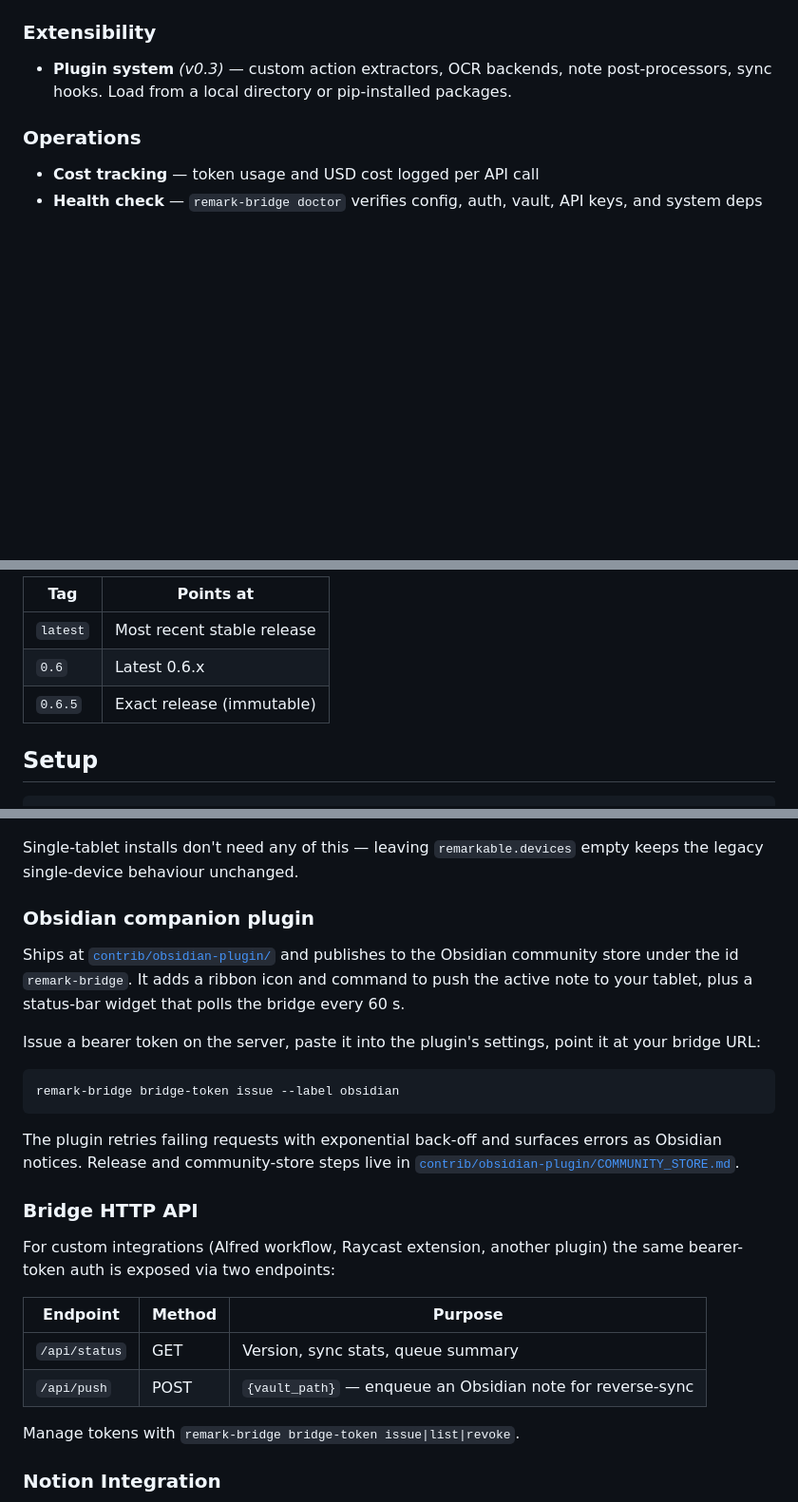
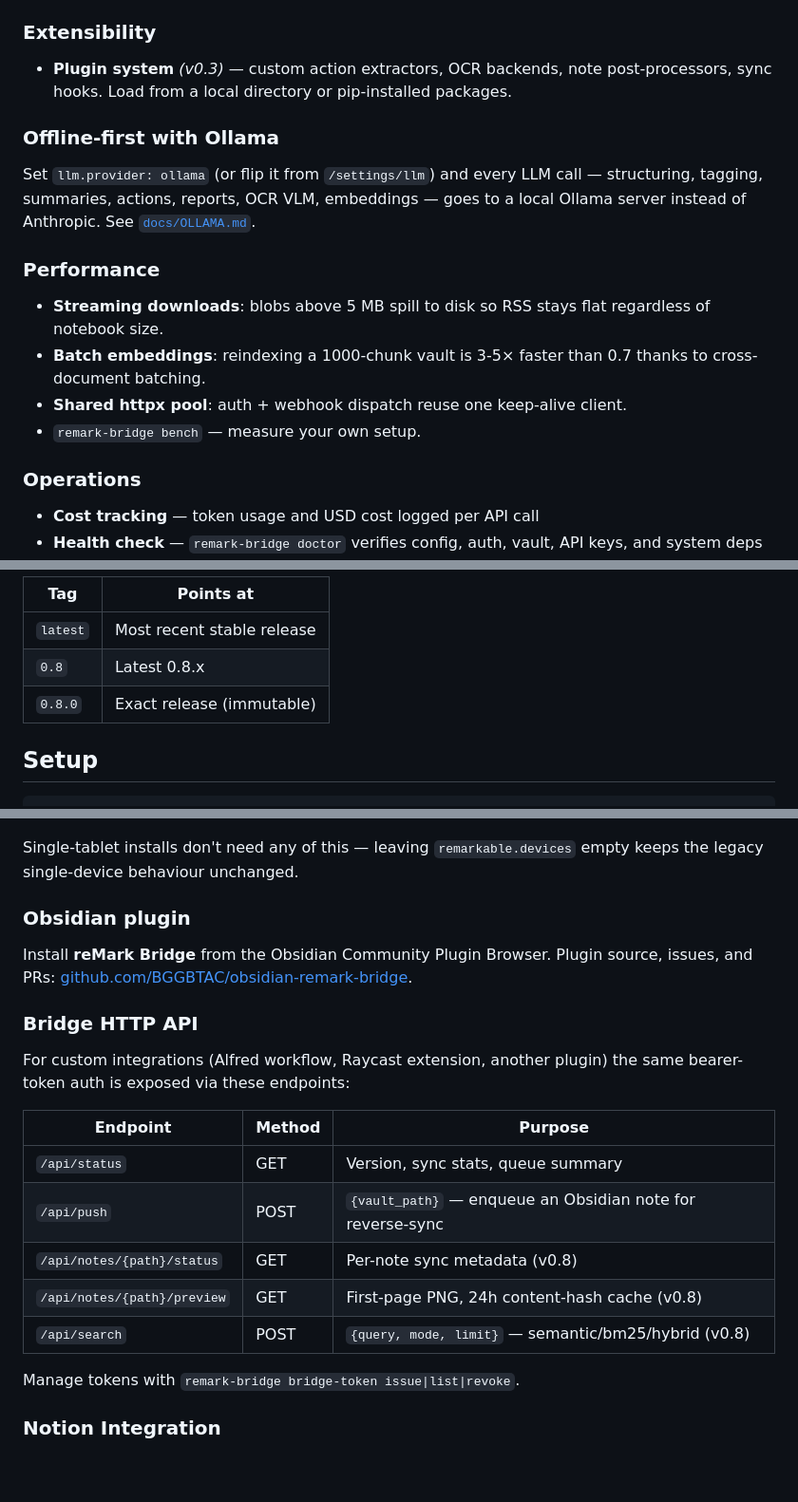
Before and after one commit to BGGBTAC/reMark, a Markdown page: README.md, 3 parts joined by grey strips. Shown at 95% size. Rendered like a GitHub page; blank space fills up the shorter version.

Commit message:
docs: README — Ollama, split plugin repo, performance notes

````diff
--- a/README.md
+++ b/README.md
@@ -58,6 +58,23 @@ Write on your reMarkable. reMark handles the rest — your handwritten notes bec
 
 ### Extensibility
 - **Plugin system** _(v0.3)_ — custom action extractors, OCR backends, note post-processors, sync hooks. Load from a local directory or pip-installed packages.
+
+### Offline-first with Ollama
+
+Set `llm.provider: ollama` (or flip it from `/settings/llm`) and
+every LLM call — structuring, tagging, summaries, actions,
+reports, OCR VLM, embeddings — goes to a local Ollama server
+instead of Anthropic. See [`docs/OLLAMA.md`](docs/OLLAMA.md).
+
+### Performance
+
+- **Streaming downloads**: blobs above 5 MB spill to disk so RSS
+  stays flat regardless of notebook size.
+- **Batch embeddings**: reindexing a 1000-chunk vault is 3-5×
+  faster than 0.7 thanks to cross-document batching.
+- **Shared httpx pool**: auth + webhook dispatch reuse one
+  keep-alive client.
+- `remark-bridge bench` — measure your own setup.
 
 ### Operations
 - **Cost tracking** — token usage and USD cost logged per API call
@@ -225,8 +242,8 @@ so `docker compose ps` flags a degraded deployment.
 | Tag       | Points at                     |
 |-----------|-------------------------------|
 | `latest`  | Most recent stable release    |
-| `0.6`     | Latest 0.6.x                  |
-| `0.6.5`   | Exact release (immutable)     |
+| `0.8`     | Latest 0.8.x                  |
+| `0.8.0`   | Exact release (immutable)     |
 
 ## Setup
 
@@ -424,26 +443,23 @@ remark-bridge device list
 
 Single-tablet installs don't need any of this — leaving `remarkable.devices` empty keeps the legacy single-device behaviour unchanged.
 
-### Obsidian companion plugin
+### Obsidian plugin
 
-Ships at [`contrib/obsidian-plugin/`](contrib/obsidian-plugin/) and publishes to the Obsidian community store under the id `remark-bridge`. It adds a ribbon icon and command to push the active note to your tablet, plus a status-bar widget that polls the bridge every 60 s.
-
-Issue a bearer token on the server, paste it into the plugin's settings, point it at your bridge URL:
-
-```bash
-remark-bridge bridge-token issue --label obsidian
-```
-
-The plugin retries failing requests with exponential back-off and surfaces errors as Obsidian notices. Release and community-store steps live in [`contrib/obsidian-plugin/COMMUNITY_STORE.md`](contrib/obsidian-plugin/COMMUNITY_STORE.md).
+Install **reMark Bridge** from the Obsidian Community Plugin
+Browser. Plugin source, issues, and PRs:
+[github.com/BGGBTAC/obsidian-remark-bridge](https://github.com/BGGBTAC/obsidian-remark-bridge).
 
 ### Bridge HTTP API
 
-For custom integrations (Alfred workflow, Raycast extension, another plugin) the same bearer-token auth is exposed via two endpoints:
+For custom integrations (Alfred workflow, Raycast extension, another plugin) the same bearer-token auth is exposed via these endpoints:
 
-| Endpoint          | Method | Purpose                                             |
-|-------------------|--------|-----------------------------------------------------|
-| `/api/status`     | GET    | Version, sync stats, queue summary                  |
-| `/api/push`       | POST   | `{vault_path}` — enqueue an Obsidian note for reverse-sync |
+| Endpoint                       | Method | Purpose                                             |
+|--------------------------------|--------|-----------------------------------------------------|
+| `/api/status`                  | GET    | Version, sync stats, queue summary                  |
+| `/api/push`                    | POST   | `{vault_path}` — enqueue an Obsidian note for reverse-sync |
+| `/api/notes/{path}/status`     | GET    | Per-note sync metadata (v0.8)                       |
+| `/api/notes/{path}/preview`    | GET    | First-page PNG, 24h content-hash cache (v0.8)       |
+| `/api/search`                  | POST   | `{query, mode, limit}` — semantic/bm25/hybrid (v0.8)|
 
 Manage tokens with `remark-bridge bridge-token issue|list|revoke`.
 
````
Also changed, not shown: other parts of README.md (+6 -4 lines).
